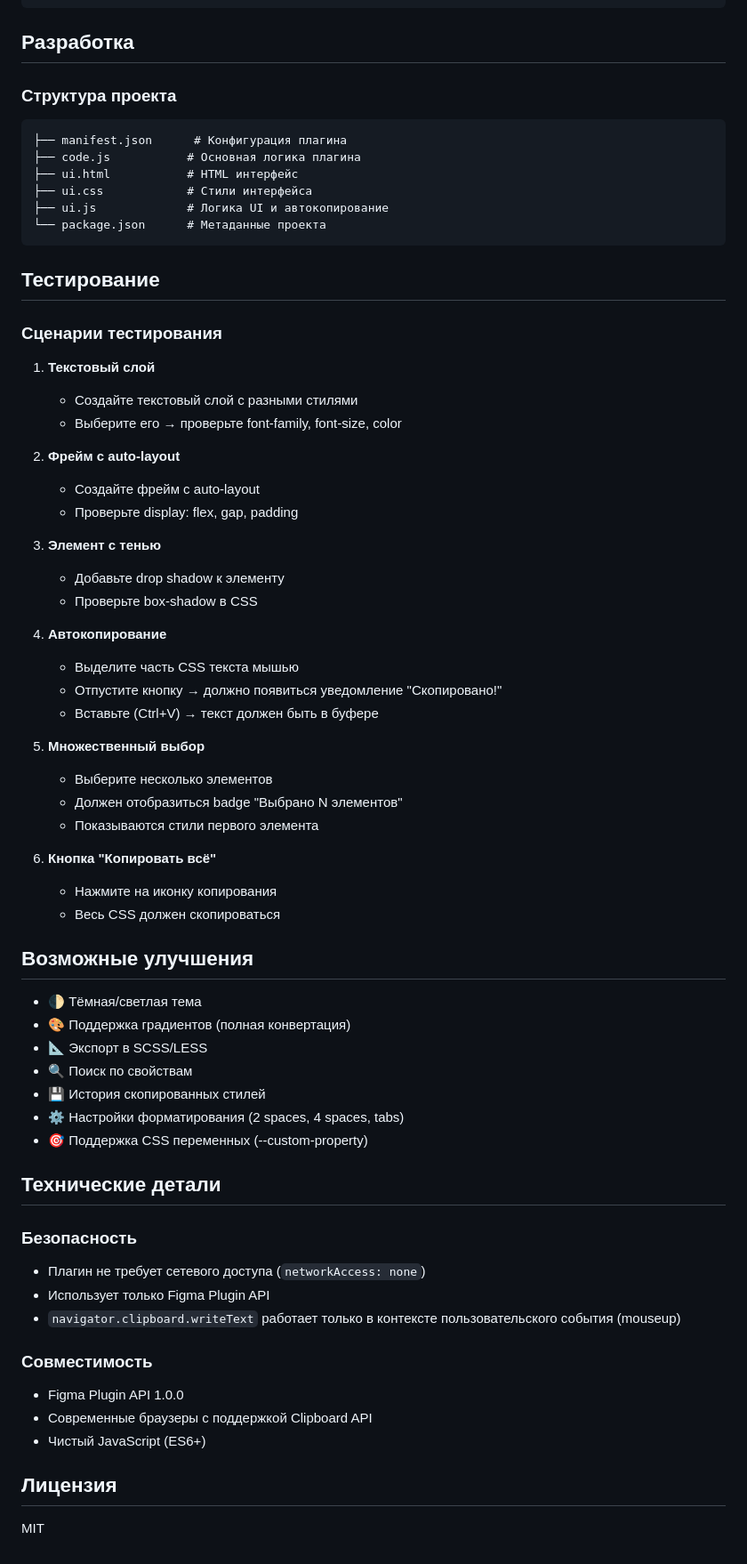
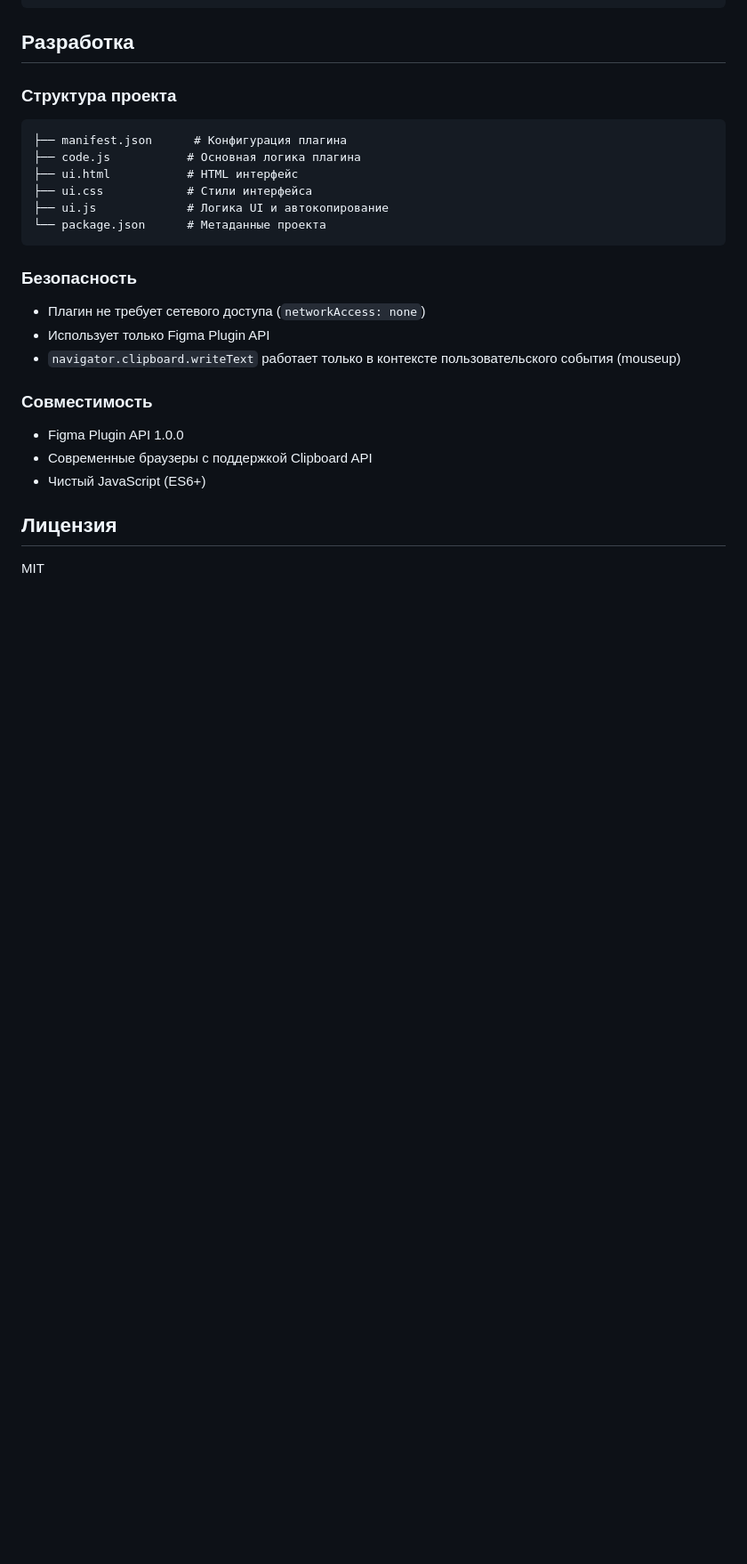
Before and after one commit to TRustHvH/Figma-to-CSS, a Markdown page: README.md, the part around the change. Shown at 89% size. GitHub-like rendering; blank space fills up the shorter version.

````diff
--- a/README.md
+++ b/README.md
@@ -86,48 +86,6 @@
 └── package.json      # Метаданные проекта
 ```
 
-## Тестирование
-
-### Сценарии тестирования
-
-1. **Текстовый слой**
-   - Создайте текстовый слой с разными стилями
-   - Выберите его → проверьте font-family, font-size, color
-
-2. **Фрейм с auto-layout**
-   - Создайте фрейм с auto-layout
-   - Проверьте display: flex, gap, padding
-
-3. **Элемент с тенью**
-   - Добавьте drop shadow к элементу
-   - Проверьте box-shadow в CSS
-
-4. **Автокопирование**
-   - Выделите часть CSS текста мышью
-   - Отпустите кнопку → должно появиться уведомление "Скопировано!"
-   - Вставьте (Ctrl+V) → текст должен быть в буфере
-
-5. **Множественный выбор**
-   - Выберите несколько элементов
-   - Должен отобразиться badge "Выбрано N элементов"
-   - Показываются стили первого элемента
-
-6. **Кнопка "Копировать всё"**
-   - Нажмите на иконку копирования
-   - Весь CSS должен скопироваться
-
-## Возможные улучшения
-
-- 🌓 Тёмная/светлая тема
-- 🎨 Поддержка градиентов (полная конвертация)
-- 📐 Экспорт в SCSS/LESS
-- 🔍 Поиск по свойствам
-- 💾 История скопированных стилей
-- ⚙️ Настройки форматирования (2 spaces, 4 spaces, tabs)
-- 🎯 Поддержка CSS переменных (--custom-property)
-
-## Технические детали
-
 ### Безопасность
 
 - Плагин не требует сетевого доступа (`networkAccess: none`)
````
